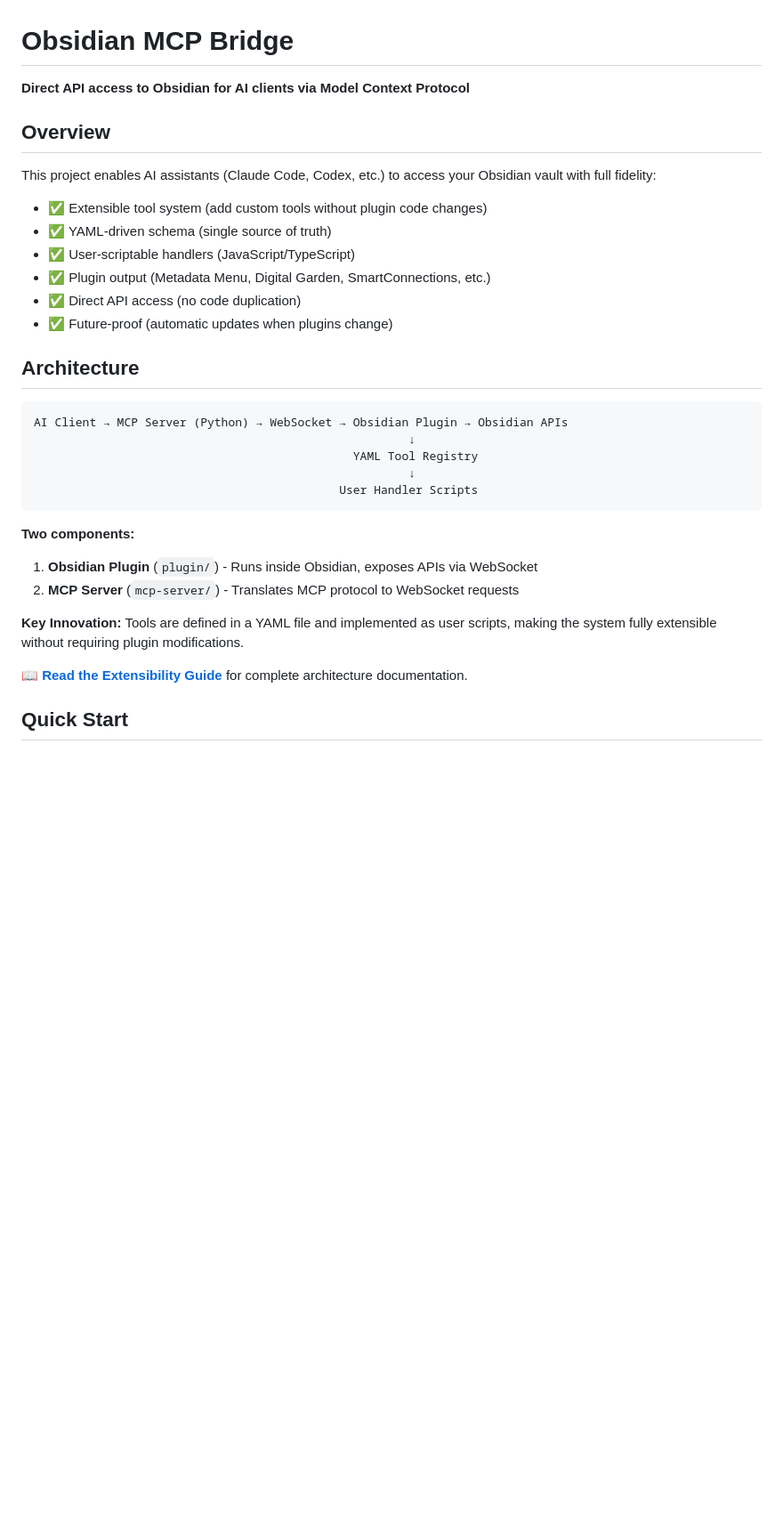
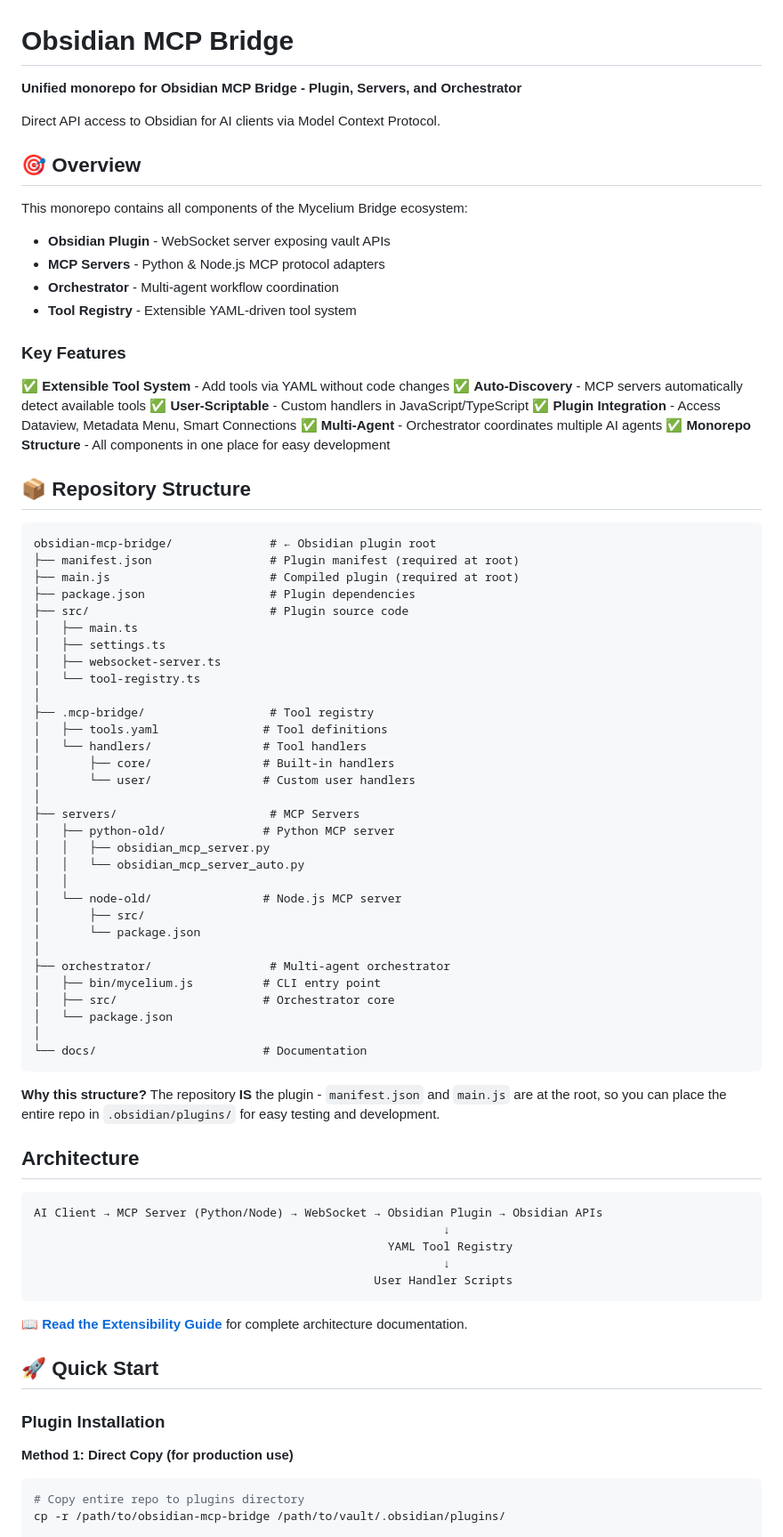
Before and after one commit to papertray3/obsidian-mcp-bridge, a Markdown page: README.md, the part around one of its changes. Shown at 89% size. Drawn GitHub-style; blank space fills up the shorter version.

````diff
--- a/README.md
+++ b/README.md
@@ -1,34 +1,83 @@
 # Obsidian MCP Bridge
 
-**Direct API access to Obsidian for AI clients via Model Context Protocol**
+**Unified monorepo for Obsidian MCP Bridge - Plugin, Servers, and Orchestrator**
 
-## Overview
+Direct API access to Obsidian for AI clients via Model Context Protocol.
 
-This project enables AI assistants (Claude Code, Codex, etc.) to access your Obsidian vault with full fidelity:
-- ✅ Extensible tool system (add custom tools without plugin code changes)
-- ✅ YAML-driven schema (single source of truth)
-- ✅ User-scriptable handlers (JavaScript/TypeScript)
-- ✅ Plugin output (Metadata Menu, Digital Garden, SmartConnections, etc.)
-- ✅ Direct API access (no code duplication)
-- ✅ Future-proof (automatic updates when plugins change)
+## 🎯 Overview
+
+This monorepo contains all components of the Mycelium Bridge ecosystem:
+
+- **Obsidian Plugin** - WebSocket server exposing vault APIs
+- **MCP Servers** - Python & Node.js MCP protocol adapters
+- **Orchestrator** - Multi-agent workflow coordination
+- **Tool Registry** - Extensible YAML-driven tool system
+
+### Key Features
+
+✅ **Extensible Tool System** - Add tools via YAML without code changes
+✅ **Auto-Discovery** - MCP servers automatically detect available tools
+✅ **User-Scriptable** - Custom handlers in JavaScript/TypeScript
+✅ **Plugin Integration** - Access Dataview, Metadata Menu, Smart Connections
+✅ **Multi-Agent** - Orchestrator coordinates multiple AI agents
+✅ **Monorepo Structure** - All components in one place for easy development
+
+## 📦 Repository Structure
+
+```
+obsidian-mcp-bridge/              # ← Obsidian plugin root
+├── manifest.json                 # Plugin manifest (required at root)
+├── main.js                       # Compiled plugin (required at root)
+├── package.json                  # Plugin dependencies
+├── src/                          # Plugin source code
+│   ├── main.ts
+│   ├── settings.ts
+│   ├── websocket-server.ts
+│   └── tool-registry.ts
+│
+├── .mcp-bridge/                  # Tool registry
+│   ├── tools.yaml               # Tool definitions
+│   └── handlers/                # Tool handlers
+│       ├── core/                # Built-in handlers
+│       └── user/                # Custom user handlers
+│
+├── servers/                      # MCP Servers
+│   ├── python-old/              # Python MCP server
+│   │   ├── obsidian_mcp_server.py
+│   │   └── obsidian_mcp_server_auto.py
+│   │
+│   └── node-old/                # Node.js MCP server
+│       ├── src/
+│       └── package.json
+│
+├── orchestrator/                 # Multi-agent orchestrator
+│   ├── bin/mycelium.js          # CLI entry point
+│   ├── src/                     # Orchestrator core
+│   └── package.json
+│
+└── docs/                        # Documentation
+```
+
+**Why this structure?** The repository **IS** the plugin - `manifest.json` and `main.js` are at the root, so you can place the entire repo in `.obsidian/plugins/` for easy testing and development.
 
 ## Architecture
 
 ```
-AI Client → MCP Server (Python) → WebSocket → Obsidian Plugin → Obsidian APIs
-                                                      ↓
-                                              YAML Tool Registry
-                                                      ↓
-                                            User Handler Scripts
+AI Client → MCP Server (Python/Node) → WebSocket → Obsidian Plugin → Obsidian APIs
+                                                           ↓
+                                                   YAML Tool Registry
+                                                           ↓
+                                                 User Handler Scripts
 ```
 
-**Two components:**
-1. **Obsidian Plugin** (`plugin/`) - Runs inside Obsidian, exposes APIs via WebSocket
-2. **MCP Server** (`mcp-server/`) - Translates MCP protocol to WebSocket requests
+📖 **[Read the Extensibility Guide](EXTENSIBILITY-plugin.md)** for complete architecture documentation.
 
-**Key Innovation:** Tools are defined in a YAML file and implemented as user scripts, making the system fully extensible without requiring plugin modifications.
+## 🚀 Quick Start
 
-📖 **[Read the Extensibility Guide](plugin/EXTENSIBILITY.md)** for complete architecture documentation.
+### Plugin Installation
 
-## Quick Start
+**Method 1: Direct Copy (for production use)**
+```bash
+# Copy entire repo to plugins directory
+cp -r /path/to/obsidian-mcp-bridge /path/to/vault/.obsidian/plugins/
 
````
Also changed, not shown: other parts of README.md (+68 -34 lines).
